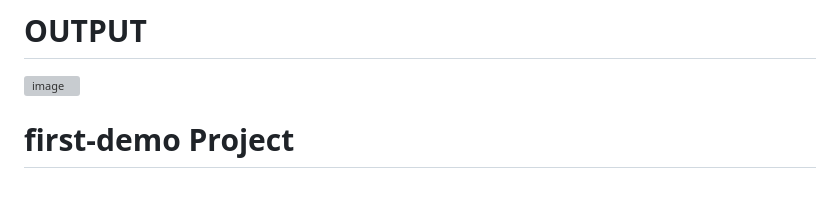
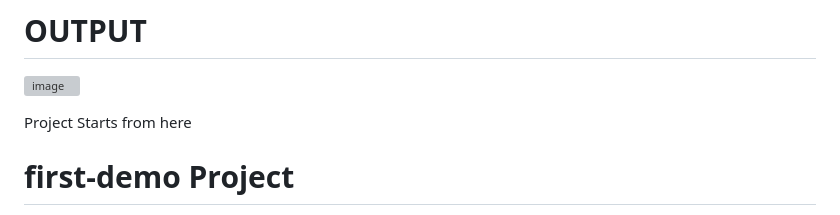
Before and after one commit to MSFaizi/first-demo, a Markdown page: README.md, the part around one of its changes. Rendered like a GitHub page; blank space fills up the shorter version; grey boxes are pictures that could not be loaded.

```diff
--- a/README.md
+++ b/README.md
@@ -1,5 +5,7 @@
 # OUTPUT
 ![image](https://user-images.githubusercontent.com/102685509/210157515-24aa9044-d209-423d-a60b-1889162e9630.png)
+
+Project Starts from here
 
 # first-demo Project
 follow the below steps
```
Also changed, not shown: other parts of README.md (+4 -0 lines).
